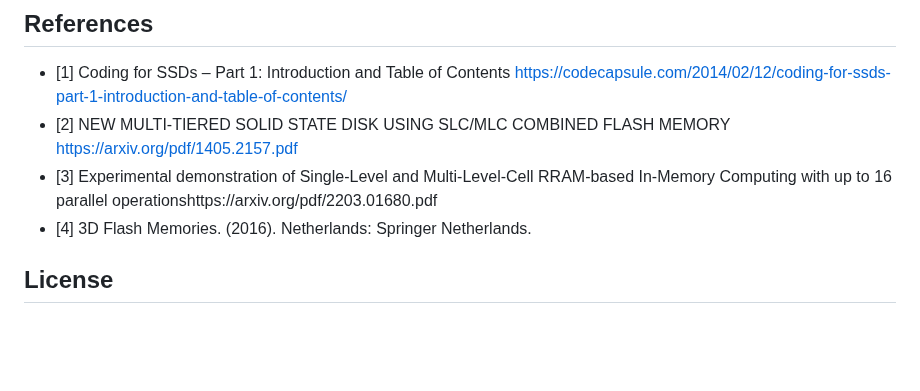
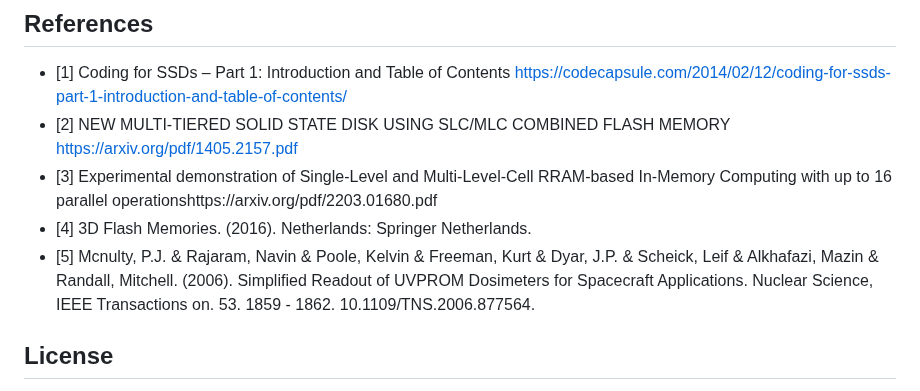
Before and after one commit to bithabib/flash_ssd_simulator_web, a Markdown page: README.md, the part around the change. GitHub-like rendering; blank space fills up the shorter version.

```diff
--- a/README.md
+++ b/README.md
@@ -94,6 +94,7 @@ Block Erase | 1.5 ms
 - [2] NEW MULTI-TIERED SOLID STATE DISK USING SLC/MLC COMBINED FLASH MEMORY https://arxiv.org/pdf/1405.2157.pdf
 - [3] Experimental demonstration of Single-Level and Multi-Level-Cell RRAM-based In-Memory Computing with up to 16 parallel operationshttps://arxiv.org/pdf/2203.01680.pdf
 - [4] 3D Flash Memories. (2016). Netherlands: Springer Netherlands.
+- [5] Mcnulty, P.J. & Rajaram, Navin & Poole, Kelvin & Freeman, Kurt & Dyar, J.P. & Scheick, Leif & Alkhafazi, Mazin & Randall, Mitchell. (2006). Simplified Readout of UVPROM Dosimeters for Spacecraft Applications. Nuclear Science, IEEE Transactions on. 53. 1859 - 1862. 10.1109/TNS.2006.877564.
 
 ## License
 This simulation is provided under the [MIT License](LICENSE). You are free to use, modify, and distribute the simulation in accordance with the terms of the license.
```
